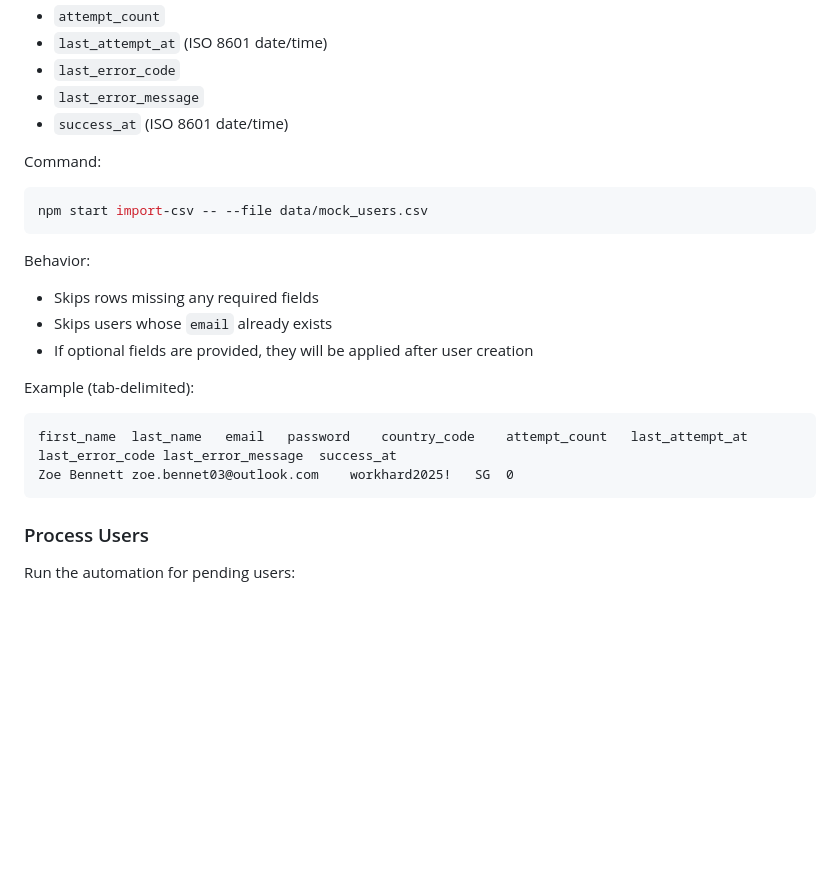
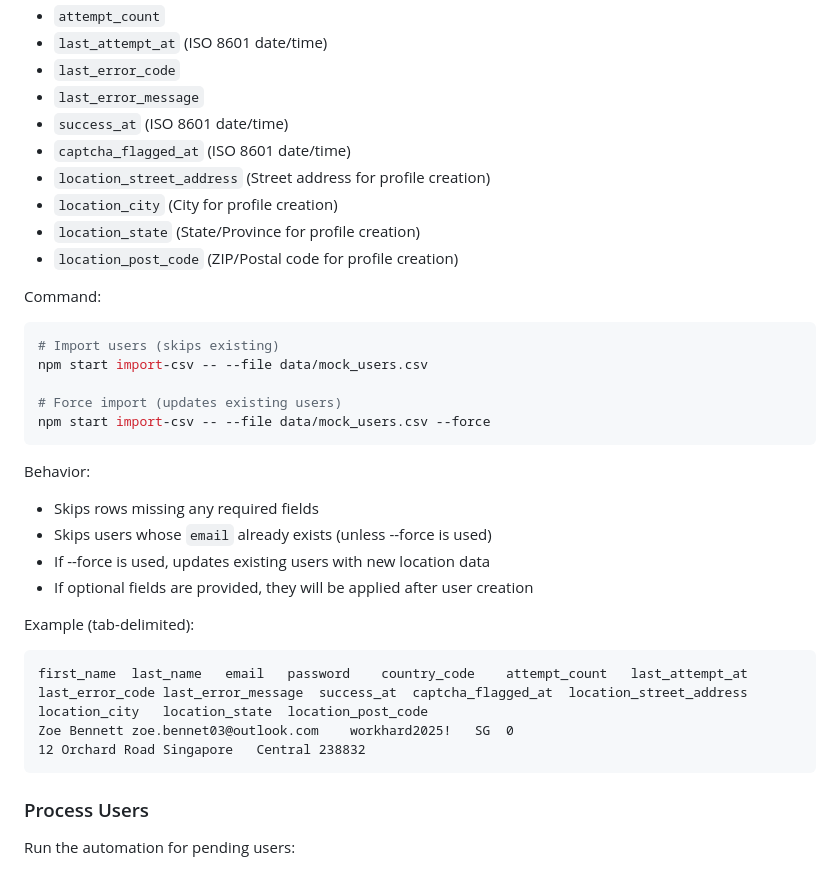
Before and after one commit to wijayadavin/up-signup-automation, a Markdown page: README.md, the part around the change. Rendered like a GitHub page; blank space fills up the shorter version.

Commit message:
Chore: update readme

````diff
--- a/README.md
+++ b/README.md
@@ -292,21 +292,31 @@ Optional headers:
 - `last_error_code`
 - `last_error_message`
 - `success_at` (ISO 8601 date/time)
+- `captcha_flagged_at` (ISO 8601 date/time)
+- `location_street_address` (Street address for profile creation)
+- `location_city` (City for profile creation)
+- `location_state` (State/Province for profile creation)
+- `location_post_code` (ZIP/Postal code for profile creation)
 
 Command:
 ```bash
+# Import users (skips existing)
 npm start import-csv -- --file data/mock_users.csv
+
+# Force import (updates existing users)
+npm start import-csv -- --file data/mock_users.csv --force
 ```
 
 Behavior:
 - Skips rows missing any required fields
-- Skips users whose `email` already exists
+- Skips users whose `email` already exists (unless --force is used)
+- If --force is used, updates existing users with new location data
 - If optional fields are provided, they will be applied after user creation
 
 Example (tab-delimited):
 ```
-first_name	last_name	email	password	country_code	attempt_count	last_attempt_at	last_error_code	last_error_message	success_at
-Zoe	Bennett	zoe.bennet03@outlook.com	workhard2025!	SG	0
+first_name	last_name	email	password	country_code	attempt_count	last_attempt_at	last_error_code	last_error_message	success_at	captcha_flagged_at	location_street_address	location_city	location_state	location_post_code
+Zoe	Bennett	zoe.bennet03@outlook.com	workhard2025!	SG	0												12 Orchard Road	Singapore	Central	238832
 ```
 
 ### Process Users
````
